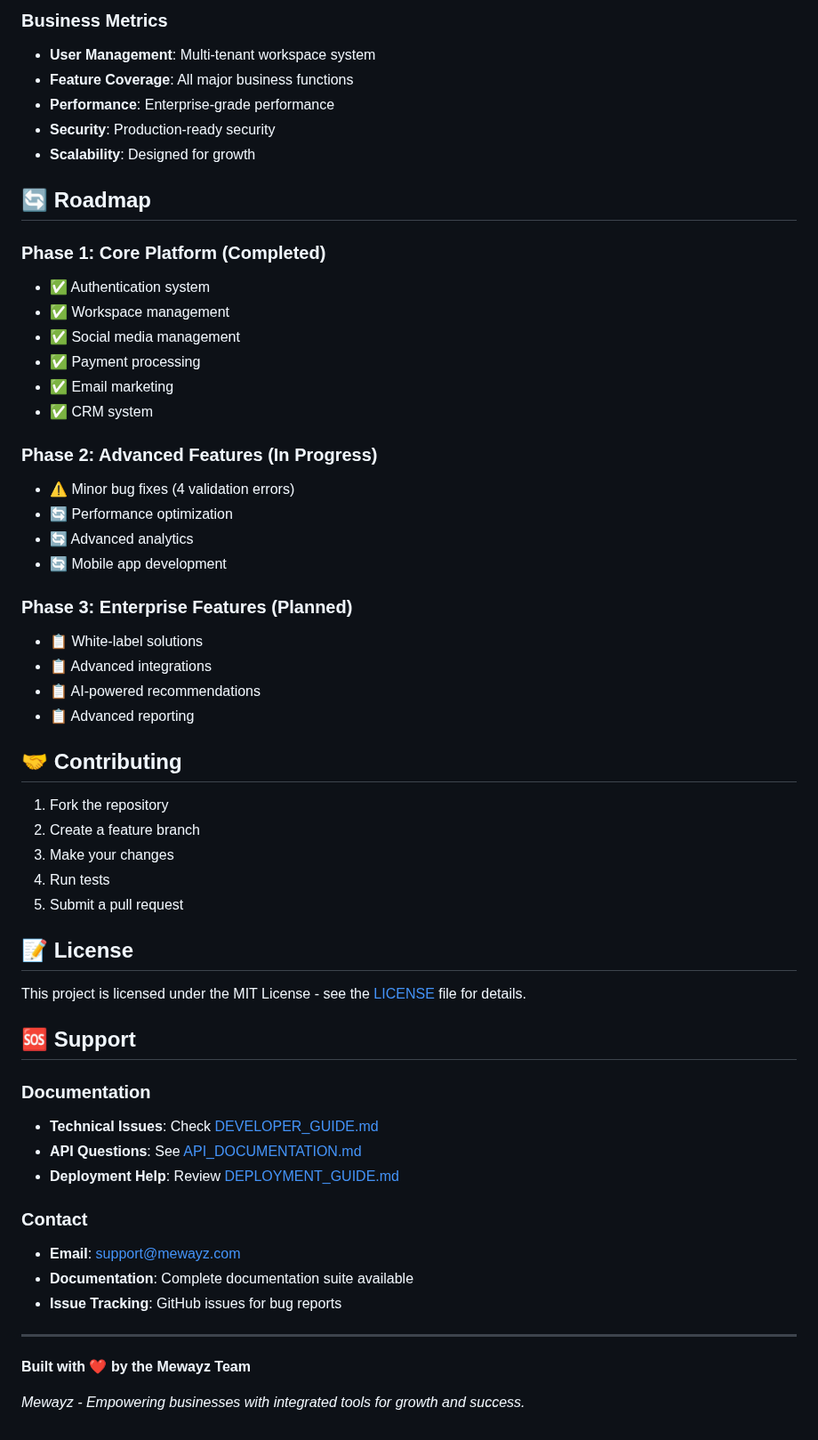
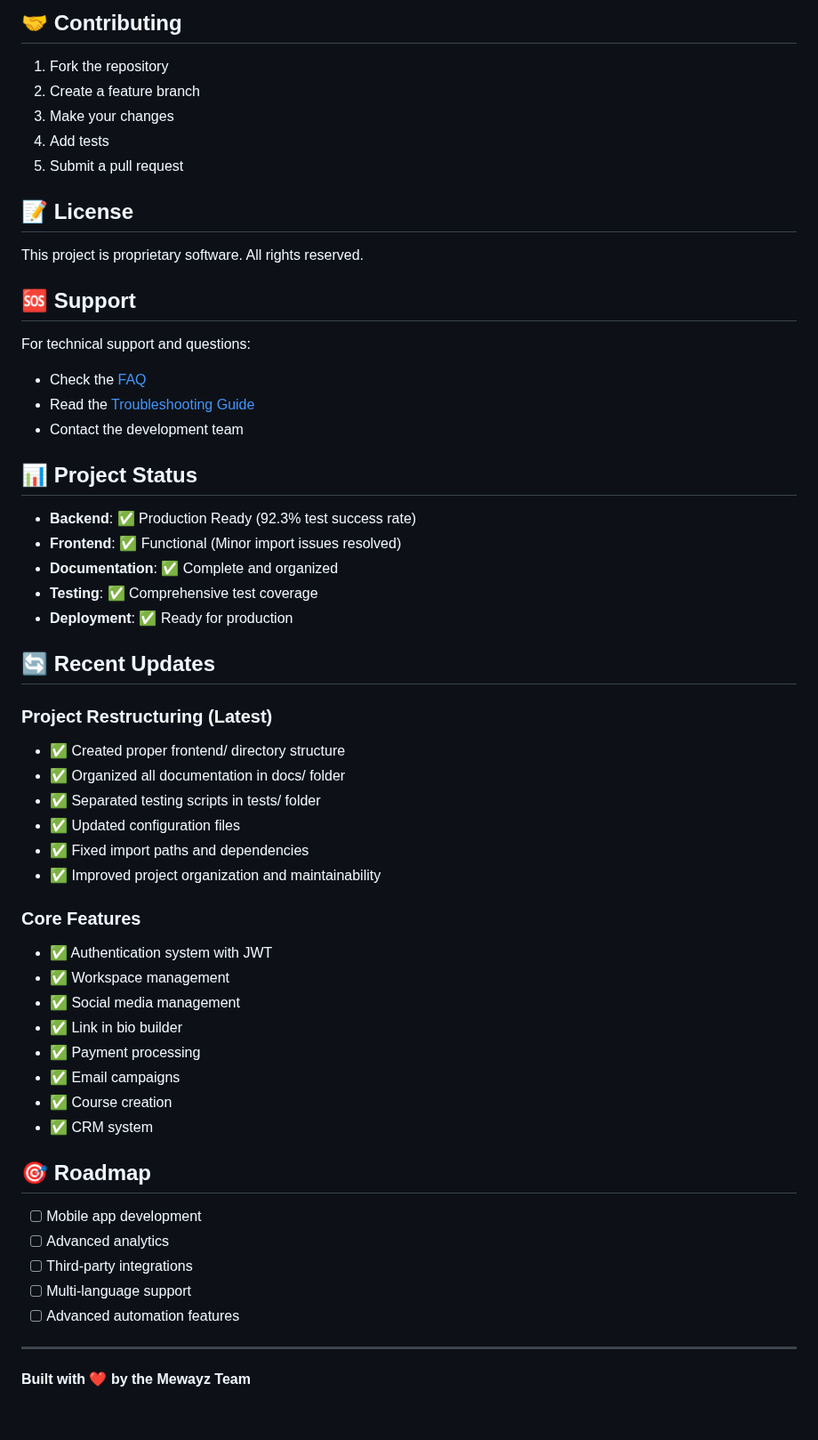
Before and after one commit to ins72/mewayz_dashboard, a Markdown page: README.md, the part around one of its changes. Shown at 89% size. GitHub-like rendering.

```diff
--- a/README.md
+++ b/README.md
@@ -258,58 +220,58 @@ VITE_GOOGLE_CLIENT_ID=your-google-client-id
-### **Business Metrics**
-- **User Management**: Multi-tenant workspace system
-- **Feature Coverage**: All major business functions
-- **Performance**: Enterprise-grade performance
-- **Security**: Production-ready security
-- **Scalability**: Designed for growth
-
-## 🔄 **Roadmap**
-
-### **Phase 1: Core Platform (Completed)**
-- ✅ Authentication system
-- ✅ Workspace management
-- ✅ Social media management
-- ✅ Payment processing
-- ✅ Email marketing
-- ✅ CRM system
-
-### **Phase 2: Advanced Features (In Progress)**
-- ⚠️ Minor bug fixes (4 validation errors)
-- 🔄 Performance optimization
-- 🔄 Advanced analytics
-- 🔄 Mobile app development
-
-### **Phase 3: Enterprise Features (Planned)**
-- 📋 White-label solutions
-- 📋 Advanced integrations
-- 📋 AI-powered recommendations
-- 📋 Advanced reporting
-
-## 🤝 **Contributing**
+## 🤝 Contributing
 
 1. Fork the repository
 2. Create a feature branch
 3. Make your changes
-4. Run tests
+4. Add tests
 5. Submit a pull request
 
-## 📝 **License**
+## 📝 License
 
-This project is licensed under the MIT License - see the [LICENSE](LICENSE) file for details.
+This project is proprietary software. All rights reserved.
 
-## 🆘 **Support**
+## 🆘 Support
 
-### **Documentation**
-- **Technical Issues**: Check [DEVELOPER_GUIDE.md](DEVELOPER_GUIDE.md)
-- **API Questions**: See [API_DOCUMENTATION.md](API_DOCUMENTATION.md)
-- **Deployment Help**: Review [DEPLOYMENT_GUIDE.md](DEPLOYMENT_GUIDE.md)
+For technical support and questions:
+- Check the [FAQ](docs/user-guides/FAQ.md)
+- Read the [Troubleshooting Guide](docs/testing/TESTING_TROUBLESHOOTING_GUIDE.md)
+- Contact the development team
 
-### **Contact**
-- **Email**: support@mewayz.com
-- **Documentation**: Complete documentation suite available
-- **Issue Tracking**: GitHub issues for bug reports
+## 📊 Project Status
+
+- **Backend**: ✅ Production Ready (92.3% test success rate)
+- **Frontend**: ✅ Functional (Minor import issues resolved)
+- **Documentation**: ✅ Complete and organized
+- **Testing**: ✅ Comprehensive test coverage
+- **Deployment**: ✅ Ready for production
+
+## 🔄 Recent Updates
+
+### Project Restructuring (Latest)
+- ✅ Created proper frontend/ directory structure
+- ✅ Organized all documentation in docs/ folder
+- ✅ Separated testing scripts in tests/ folder
+- ✅ Updated configuration files
+- ✅ Fixed import paths and dependencies
+- ✅ Improved project organization and maintainability
+
+### Core Features
+- ✅ Authentication system with JWT
+- ✅ Workspace management
+- ✅ Social media management
+- ✅ Link in bio builder
+- ✅ Payment processing
+- ✅ Email campaigns
+- ✅ Course creation
+- ✅ CRM system
+
+## 🎯 Roadmap
+
+- [ ] Mobile app development
+- [ ] Advanced analytics
+- [ ] Third-party integrations
+- [ ] Multi-language support
+- [ ] Advanced automation features
 
 ---
 
 **Built with ❤️ by the Mewayz Team**
-
-*Mewayz - Empowering businesses with integrated tools for growth and success.*
```
Also changed, not shown: other parts of README.md (+12 -50 lines).
